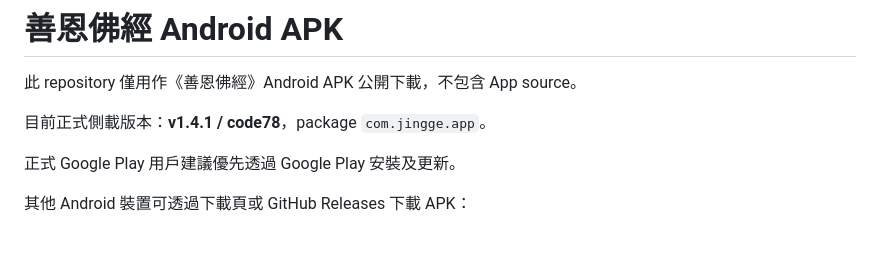
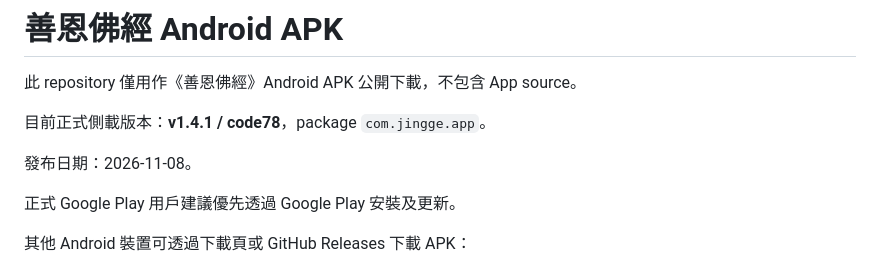
Before and after one commit to kctst/BuddhistScriptures, a Markdown page: README.md, the part around the change. Drawn GitHub-style; blank space fills up the shorter version.

Commit message:
補 code78 發布日期並重新觸發 Pages 部署
AI-Agent: Codex / GPT-6

```diff
--- a/README.md
+++ b/README.md
@@ -3,6 +3,8 @@
 此 repository 僅用作《善恩佛經》Android APK 公開下載，不包含 App source。
 
 目前正式側載版本：**v1.4.1 / code78**，package `com.jingge.app`。
+
+發布日期：2026-11-08。
 
 正式 Google Play 用戶建議優先透過 Google Play 安裝及更新。
 
```
